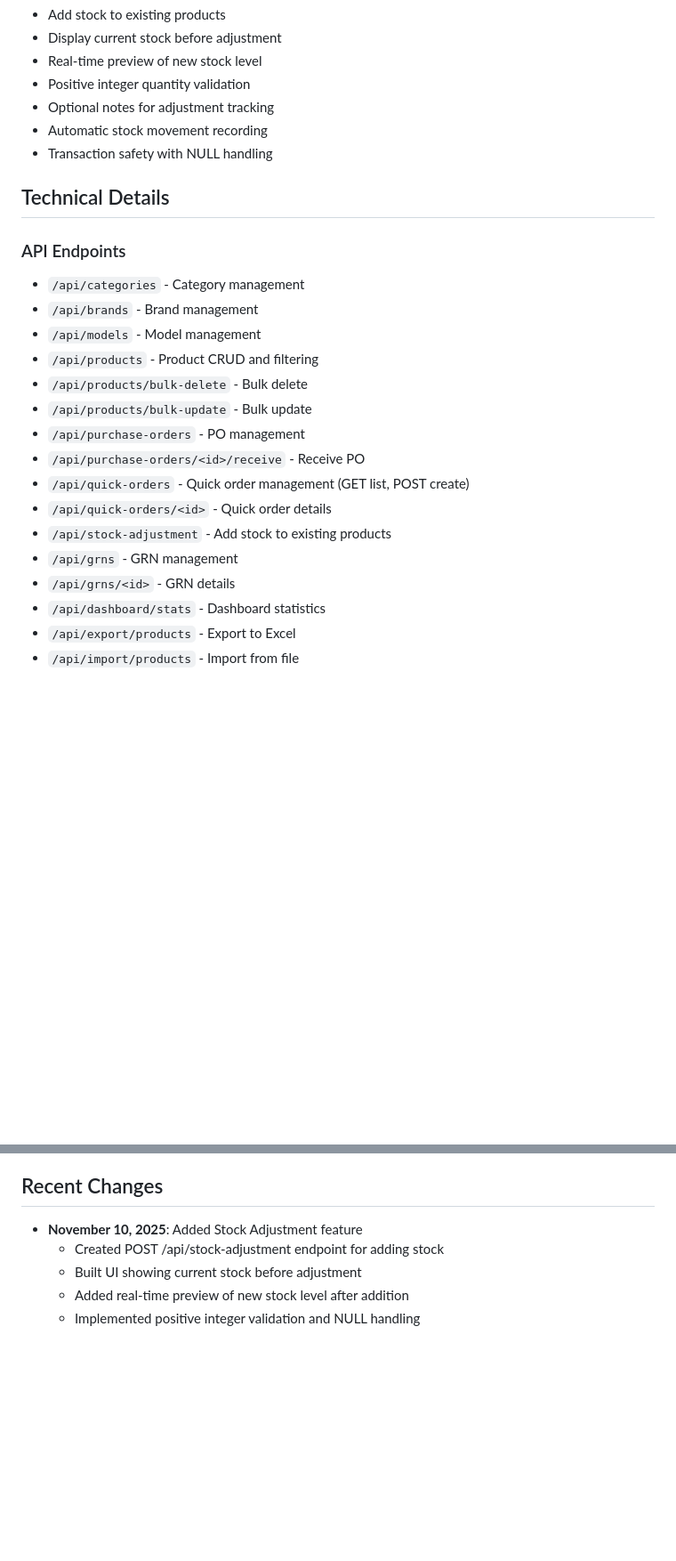
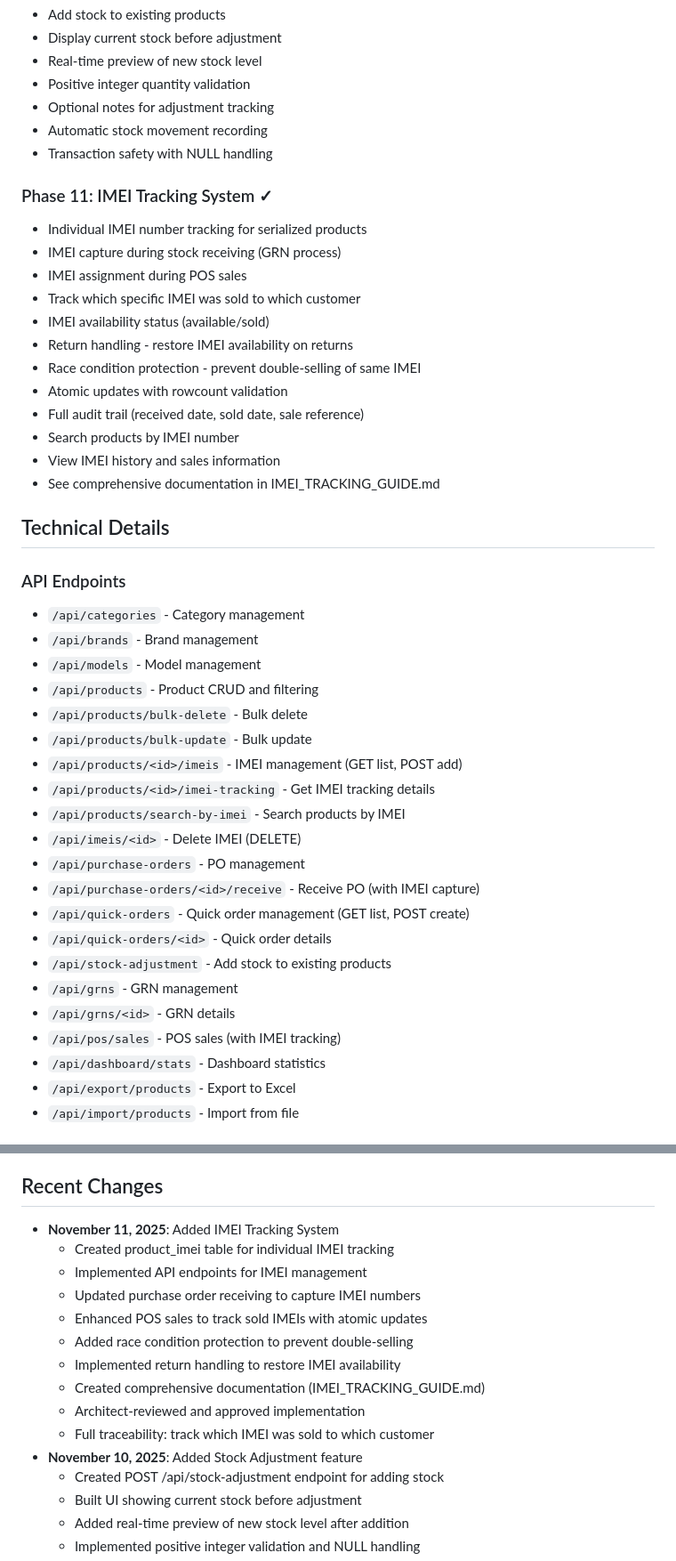
Before and after one commit to hanamant1828-max/phonesho, a Markdown page: replit.md, 2 parts joined by grey strips. Shown at 89% size. Rendered like a GitHub page; blank space fills up the shorter version.

Commit message:
Add IMEI tracking to manage serialized products and sales
Implement IMEI tracking for serialized products, enabling capture during receiving and assignment during POS sales. Includes API endpoints for IMEI management, updates to purchase order receiving, and enhanced POS sales with atomic updates and race condition protection.

Replit-Commit-Author: Agent
Replit-Commit-Session-Id: b3ba90fe-11e0-4cb6-9433-9ec5e2734693
Replit-Commit-Checkpoint-Type: intermediate_checkpoint
Replit-Commit-Event-Id: 63b257fb-aefa-467f-97fd-39435d93075f
Replit-Commit-Screenshot-Url: https://storage.googleapis.com/screenshot-production-us-central1/445e3a38-cf4f-419e-b831-78a608343546/b3ba90fe-11e0-4cb6-9433-9ec5e2734693/qQC1KZr

```diff
--- a/replit.md
+++ b/replit.md
@@ -105,6 +109,20 @@ A comprehensive web-based inventory management system designed specifically for
 - Automatic stock movement recording
 - Transaction safety with NULL handling
 
+### Phase 11: IMEI Tracking System ✓
+- Individual IMEI number tracking for serialized products
+- IMEI capture during stock receiving (GRN process)
+- IMEI assignment during POS sales
+- Track which specific IMEI was sold to which customer
+- IMEI availability status (available/sold)
+- Return handling - restore IMEI availability on returns
+- Race condition protection - prevent double-selling of same IMEI
+- Atomic updates with rowcount validation
+- Full audit trail (received date, sold date, sale reference)
+- Search products by IMEI number
+- View IMEI history and sales information
+- See comprehensive documentation in IMEI_TRACKING_GUIDE.md
+
 ## Technical Details
 
 ### API Endpoints
@@ -114,13 +132,18 @@ A comprehensive web-based inventory management system designed specifically for
 - `/api/products` - Product CRUD and filtering
 - `/api/products/bulk-delete` - Bulk delete
 - `/api/products/bulk-update` - Bulk update
+- `/api/products/<id>/imeis` - IMEI management (GET list, POST add)
+- `/api/products/<id>/imei-tracking` - Get IMEI tracking details
+- `/api/products/search-by-imei` - Search products by IMEI
+- `/api/imeis/<id>` - Delete IMEI (DELETE)
 - `/api/purchase-orders` - PO management
-- `/api/purchase-orders/<id>/receive` - Receive PO
+- `/api/purchase-orders/<id>/receive` - Receive PO (with IMEI capture)
 - `/api/quick-orders` - Quick order management (GET list, POST create)
 - `/api/quick-orders/<id>` - Quick order details
 - `/api/stock-adjustment` - Add stock to existing products
 - `/api/grns` - GRN management
 - `/api/grns/<id>` - GRN details
+- `/api/pos/sales` - POS sales (with IMEI tracking)
 - `/api/dashboard/stats` - Dashboard statistics
 - `/api/export/products` - Export to Excel
 - `/api/import/products` - Import from file
@@ -157,6 +180,16 @@ A comprehensive web-based inventory management system designed specifically for
 5. Set up regular database backups
 
 ## Recent Changes
+- **November 11, 2025**: Added IMEI Tracking System
+  - Created product_imei table for individual IMEI tracking
+  - Implemented API endpoints for IMEI management
+  - Updated purchase order receiving to capture IMEI numbers
+  - Enhanced POS sales to track sold IMEIs with atomic updates
+  - Added race condition protection to prevent double-selling
+  - Implemented return handling to restore IMEI availability
+  - Created comprehensive documentation (IMEI_TRACKING_GUIDE.md)
+  - Architect-reviewed and approved implementation
+  - Full traceability: track which IMEI was sold to which customer
 - **November 10, 2025**: Added Stock Adjustment feature
   - Created POST /api/stock-adjustment endpoint for adding stock
   - Built UI showing current stock before adjustment
```
Also changed, not shown: other parts of replit.md (+4 -0 lines).
